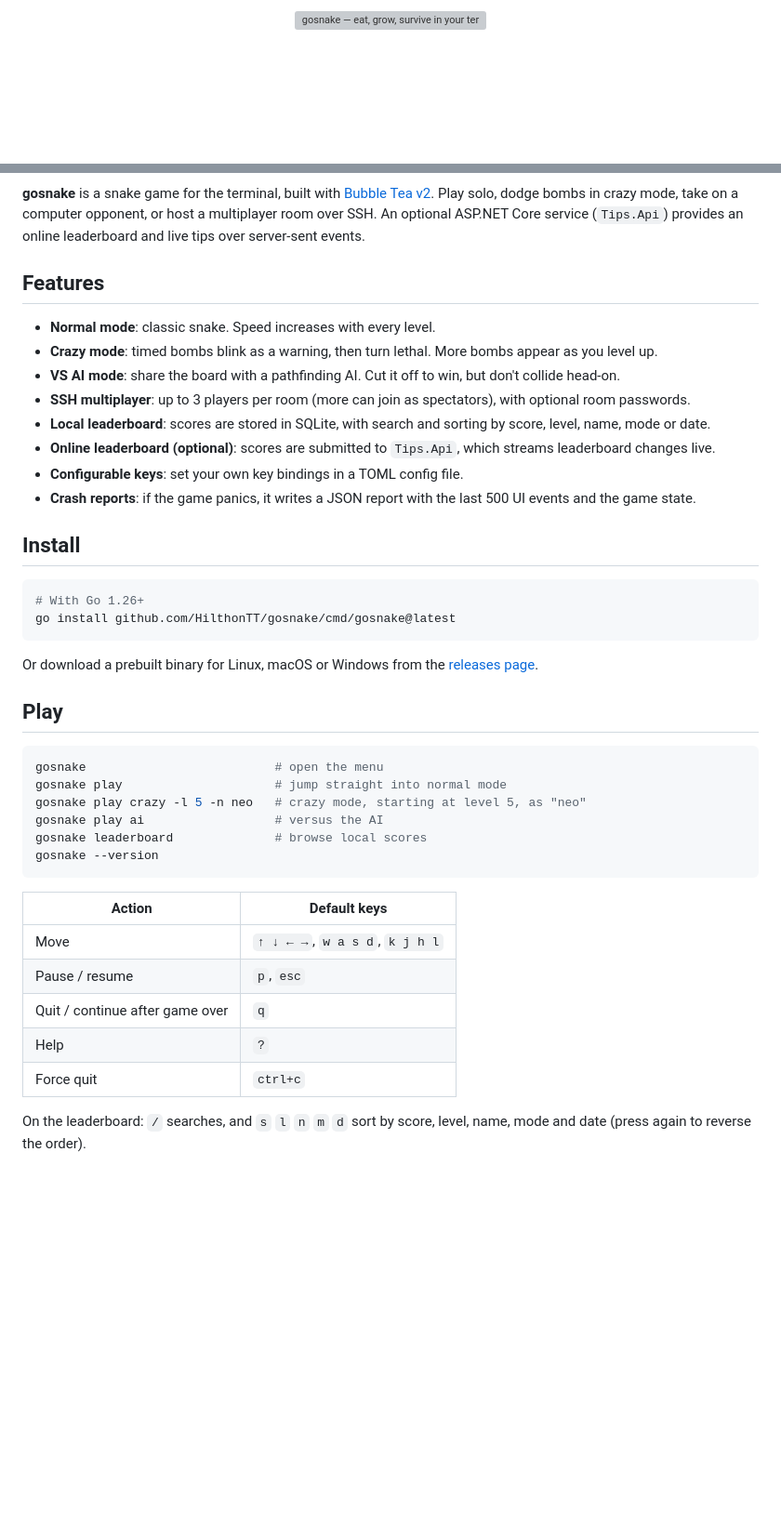
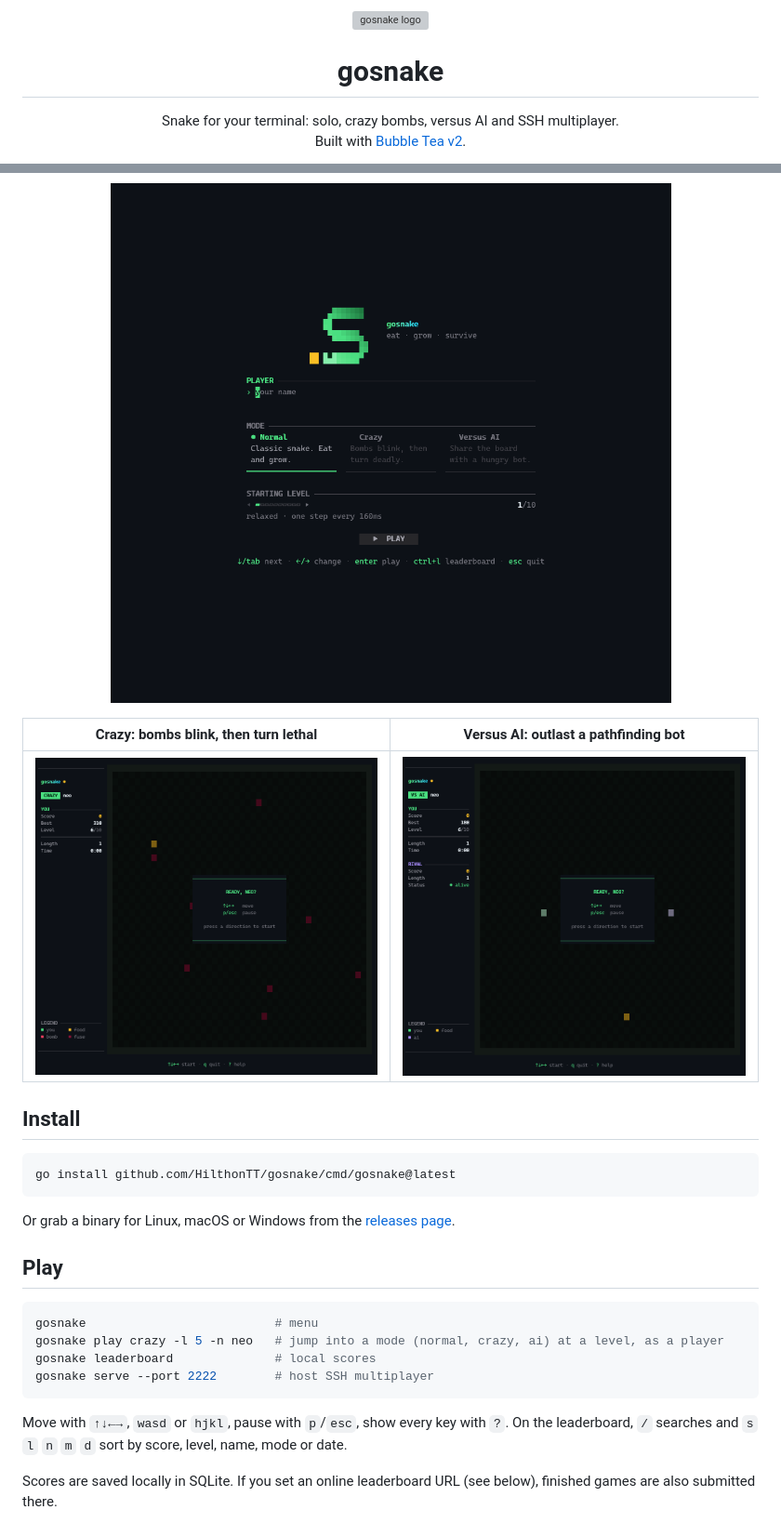
Before and after one commit to HilthonTT/gosnake, a Markdown page: README.md, 2 parts joined by grey strips. Shown at 93% size. GitHub-like rendering; pictures changed too: docs/assets/crazy.gif (added), docs/assets/demo.gif (added), docs/assets/versus.gif (added); blank space fills up the shorter version; grey boxes are pictures that could not be loaded.

````diff
--- a/README.md
+++ b/README.md
@@ -1,5 +1,12 @@
 <p align="center">
-  <img src="docs/assets/banner.svg" alt="gosnake — eat, grow, survive in your terminal" width="720">
+  <img src="docs/assets/logo.svg" width="128" height="128" alt="gosnake logo">
+</p>
+
+<h1 align="center">gosnake</h1>
+
+<p align="center">
+  Snake for your terminal: solo, crazy bombs, versus AI and SSH multiplayer.<br>
+  Built with <a href="https://github.com/charmbracelet/bubbletea">Bubble Tea v2</a>.
 </p>
 
 <p align="center">
@@ -9,46 +15,32 @@
   <a href="LICENSE"><img src="https://img.shields.io/github/license/HilthonTT/gosnake" alt="License"></a>
 </p>
 
-**gosnake** is a snake game for the terminal, built with [Bubble Tea v2](https://github.com/charmbracelet/bubbletea). Play solo, dodge bombs in crazy mode, take on a computer opponent, or host a multiplayer room over SSH. An optional ASP.NET Core service (`Tips.Api`) provides an online leaderboard and live tips over server-sent events.
+<p align="center">
+  <img src="docs/assets/demo.gif" width="760" alt="Picking a mode in the menu, playing a round and landing on the leaderboard">
+</p>
 
-## Features
-
-- **Normal mode**: classic snake. Speed increases with every level.
-- **Crazy mode**: timed bombs blink as a warning, then turn lethal. More bombs appear as you level up.
-- **VS AI mode**: share the board with a pathfinding AI. Cut it off to win, but don't collide head-on.
-- **SSH multiplayer**: up to 3 players per room (more can join as spectators), with optional room passwords.
-- **Local leaderboard**: scores are stored in SQLite, with search and sorting by score, level, name, mode or date.
-- **Online leaderboard (optional)**: scores are submitted to `Tips.Api`, which streams leaderboard changes live.
-- **Configurable keys**: set your own key bindings in a TOML config file.
-- **Crash reports**: if the game panics, it writes a JSON report with the last 500 UI events and the game state.
+| Crazy: bombs blink, then turn lethal | Versus AI: outlast a pathfinding bot |
+| :---: | :---: |
+| <img src="docs/assets/crazy.gif" alt="Crazy mode" width="380"> | <img src="docs/assets/versus.gif" alt="Versus AI mode" width="380"> |
 
 ## Install
 
 ```sh
-# With Go 1.26+
 go install github.com/HilthonTT/gosnake/cmd/gosnake@latest
 ```
 
-Or download a prebuilt binary for Linux, macOS or Windows from the [releases page](https://github.com/HilthonTT/gosnake/releases).
+Or grab a binary for Linux, macOS or Windows from the [releases page](https://github.com/HilthonTT/gosnake/releases).
 
 ## Play
 
 ```sh
-gosnake                          # open the menu
-gosnake play                     # jump straight into normal mode
-gosnake play crazy -l 5 -n neo   # crazy mode, starting at level 5, as "neo"
-gosnake play ai                  # versus the AI
-gosnake leaderboard              # browse local scores
-gosnake --version
+gosnake                          # menu
+gosnake play crazy -l 5 -n neo   # jump into a mode (normal, crazy, ai) at a level, as a player
+gosnake leaderboard              # local scores
+gosnake serve --port 2222        # host SSH multiplayer
 ```
 
-| Action         | Default keys            |
-| -------------- | ----------------------- |
-| Move           | `↑ ↓ ← →`, `w a s d`, `k j h l` |
-| Pause / resume | `p`, `esc`              |
-| Quit / continue after game over | `q`     |
-| Help           | `?`                     |
-| Force quit     | `ctrl+c`                |
+Move with `↑↓←→`, `wasd` or `hjkl`, pause with `p`/`esc`, show every key with `?`. On the leaderboard, `/` searches and `s` `l` `n` `m` `d` sort by score, level, name, mode or date.
 
-On the leaderboard: `/` searches, and `s` `l` `n` `m` `d` sort by score, level, name, mode and date (press again to reverse the order).
+Scores are saved locally in SQLite. If you set an online leaderboard URL (see below), finished games are also submitted there.
 
````
Also changed, not shown: other parts of README.md (+42 -62 lines), CONTRIBUTING.md (+2 -1 lines), docs/assets/social-preview.png, 9 other files.
